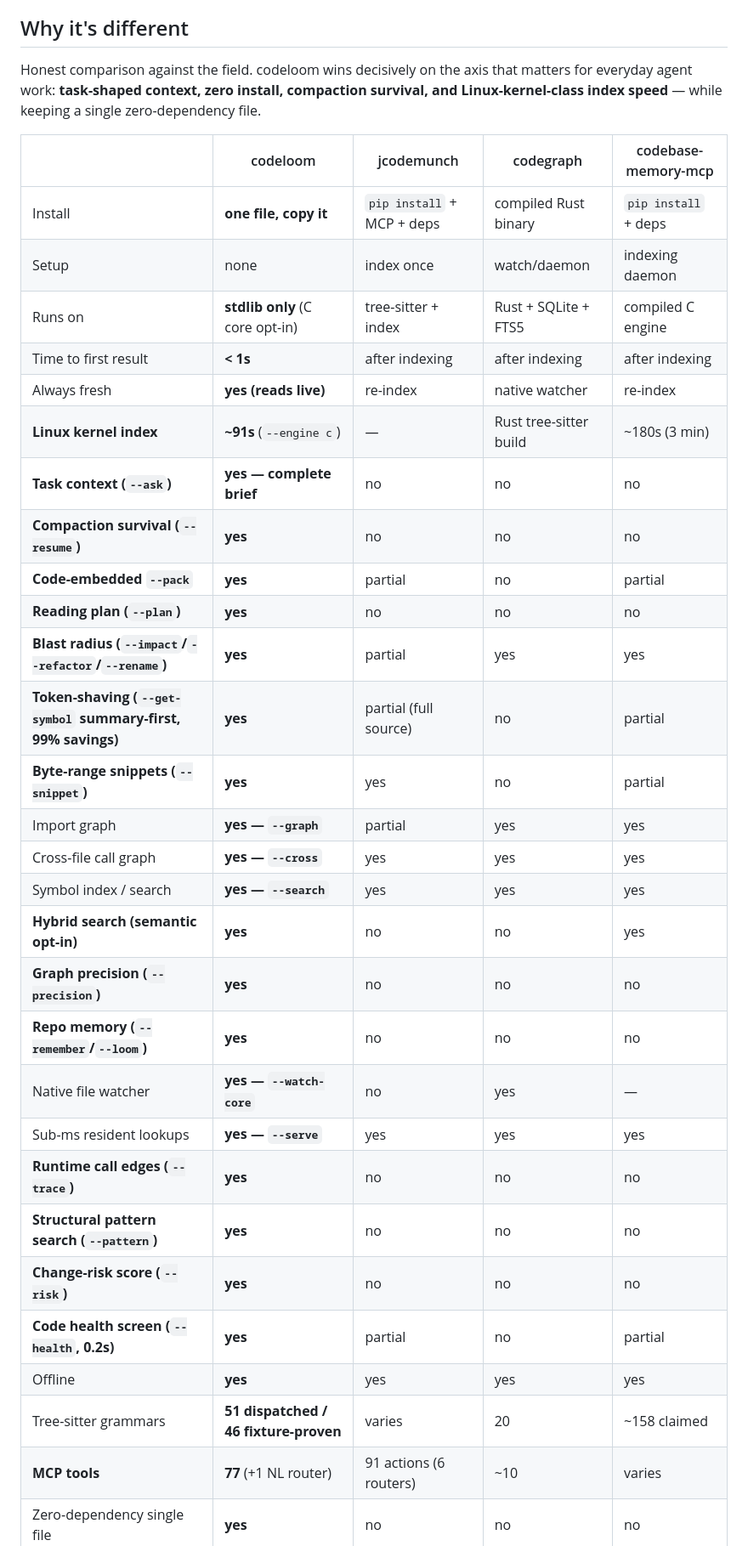
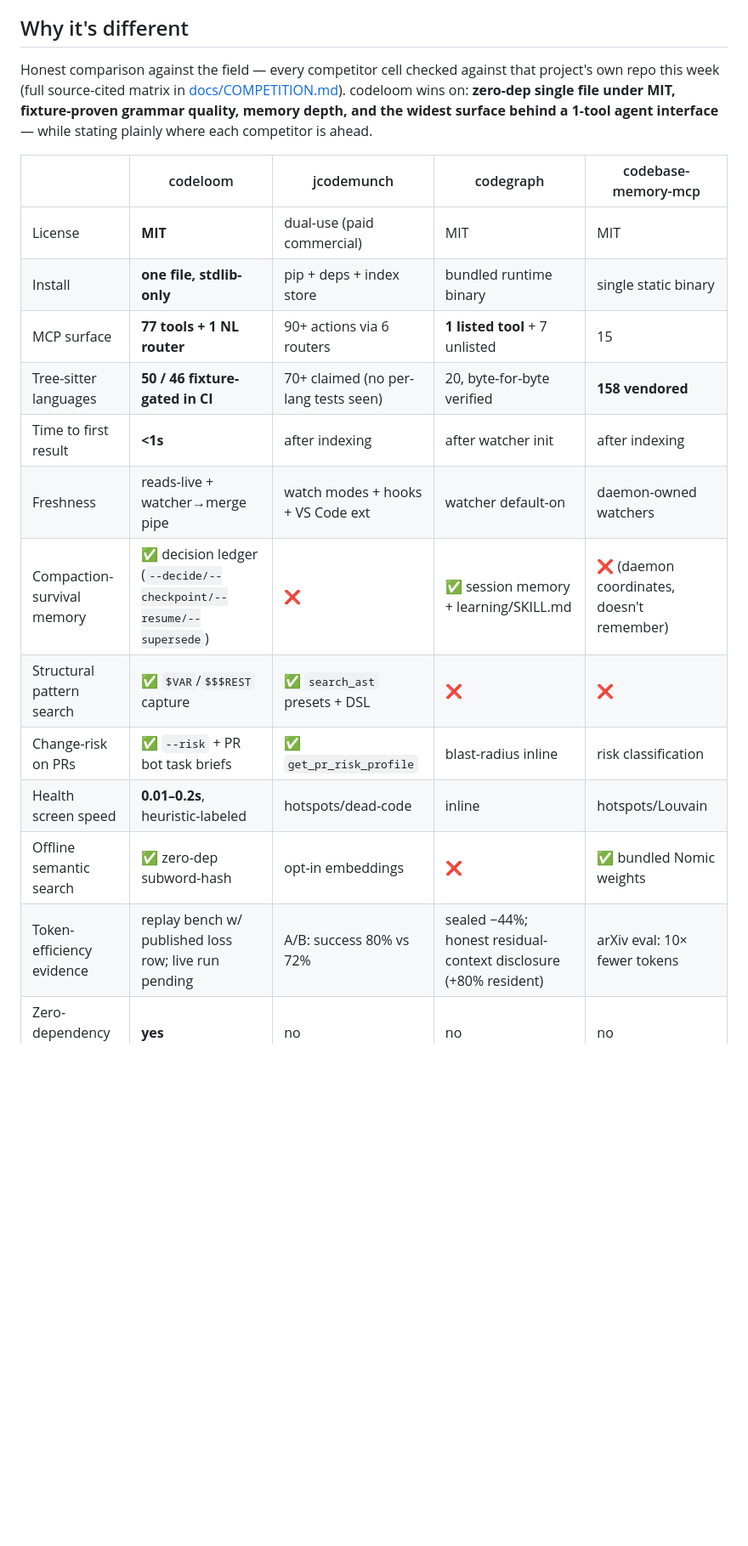
Before and after one commit to sloemo01/codeloom, a Markdown page: README.md, the part around one of its changes. Shown at 85% size. Rendered like a GitHub page; blank space fills up the shorter version.

```diff
--- a/README.md
+++ b/README.md
@@ -805,40 +805,26 @@ and offline operation** as the default.
 
 ## Why it's different
 
-Honest comparison against the field. codeloom wins decisively on the axis
-that matters for everyday agent work: **task-shaped context, zero install,
-compaction survival, and Linux-kernel-class index speed** — while keeping a
-single zero-dependency file.
+Honest comparison against the field — every competitor cell checked against
+that project's own repo this week (full source-cited matrix in
+[docs/COMPETITION.md](docs/COMPETITION.md)). codeloom wins on: **zero-dep
+single file under MIT, fixture-proven grammar quality, memory depth, and the
+widest surface behind a 1-tool agent interface** — while stating plainly where
+each competitor is ahead.
 
 | | codeloom | jcodemunch | codegraph | codebase-memory-mcp |
 |---|---|---|---|---|
-| Install | **one file, copy it** | `pip install` + MCP + deps | compiled Rust binary | `pip install` + deps |
-| Setup | none | index once | watch/daemon | indexing daemon |
-| Runs on | **stdlib only** (C core opt-in) | tree-sitter + index | Rust + SQLite + FTS5 | compiled C engine |
-| Time to first result | **< 1s** | after indexing | after indexing | after indexing |
-| Always fresh | **yes (reads live)** | re-index | native watcher | re-index |
-| **Linux kernel index** | **~91s** (`--engine c`) | — | Rust tree-sitter build | ~180s (3 min) |
-| **Task context (`--ask`)** | **yes — complete brief** | no | no | no |
-| **Compaction survival (`--resume`)** | **yes** | no | no | no |
-| **Code-embedded `--pack`** | **yes** | partial | no | partial |
-| **Reading plan (`--plan`)** | **yes** | no | no | no |
-| **Blast radius (`--impact`/`--refactor`/`--rename`)** | **yes** | partial | yes | yes |
-| **Token-shaving (`--get-symbol` summary-first, 99% savings)** | **yes** | partial (full source) | no | partial |
-| **Byte-range snippets (`--snippet`)** | **yes** | yes | no | partial |
-| Import graph | **yes — `--graph`** | partial | yes | yes |
-| Cross-file call graph | **yes — `--cross`** | yes | yes | yes |
-| Symbol index / search | **yes — `--search`** | yes | yes | yes |
-| **Hybrid search (semantic opt-in)** | **yes** | no | no | yes |
-| **Graph precision (`--precision`)** | **yes** | no | no | no |
-| **Repo memory (`--remember`/`--loom`)** | **yes** | no | no | no |
-| Native file watcher | **yes — `--watch-core`** | no | yes | — |
-| Sub-ms resident lookups | **yes — `--serve`** | yes | yes | yes |
-| **Runtime call edges (`--trace`)** | **yes** | no | no | no |
-| **Structural pattern search (`--pattern`)** | **yes** | no | no | no |
-| **Change-risk score (`--risk`)** | **yes** | no | no | no |
-| **Code health screen (`--health`, 0.2s)** | **yes** | partial | no | partial |
-| Offline | **yes** | yes | yes | yes |
-| Tree-sitter grammars | **51 dispatched / 46 fixture-proven** | varies | 20 | ~158 claimed |
-| **MCP tools** | **77** (+1 NL router) | 91 actions (6 routers) | ~10 | varies |
+| License | **MIT** | dual-use (paid commercial) | MIT | MIT |
+| Install | **one file, stdlib-only** | pip + deps + index store | bundled runtime binary | single static binary |
+| MCP surface | **77 tools + 1 NL router** | 90+ actions via 6 routers | **1 listed tool** + 7 unlisted | 15 |
+| Tree-sitter languages | **50 / 46 fixture-gated in CI** | 70+ claimed (no per-lang tests seen) | 20, byte-for-byte verified | **158 vendored** |
+| Time to first result | **<1s** | after indexing | after watcher init | after indexing |
+| Freshness | reads-live + watcher→merge pipe | watch modes + hooks + VS Code ext | watcher default-on | daemon-owned watchers |
+| Compaction-survival memory | ✅ decision ledger (`--decide/--checkpoint/--resume/--supersede`) | ❌ | ✅ session memory + learning/SKILL.md | ❌ (daemon coordinates, doesn't remember) |
+| Structural pattern search | ✅ `$VAR`/`$$$REST` capture | ✅ `search_ast` presets + DSL | ❌ | ❌ |
+| Change-risk on PRs | ✅ `--risk` + PR bot task briefs | ✅ `get_pr_risk_profile` | blast-radius inline | risk classification |
+| Health screen speed | **0.01–0.2s**, heuristic-labeled | hotspots/dead-code | inline | hotspots/Louvain |
+| Offline semantic search | ✅ zero-dep subword-hash | opt-in embeddings | ❌ | ✅ bundled Nomic weights |
+| Token-efficiency evidence | replay bench w/ published loss row; live run pending | A/B: success 80% vs 72% | sealed −44%; honest residual-context disclosure (+80% resident) | arXiv eval: 10× fewer tokens |
 | Zero-dependency single file | **yes** | no | no | no |
 
```
Also changed, not shown: other parts of README.md (+11 -5 lines), docs/COMPETITION.md (added, +55 -0 lines).
